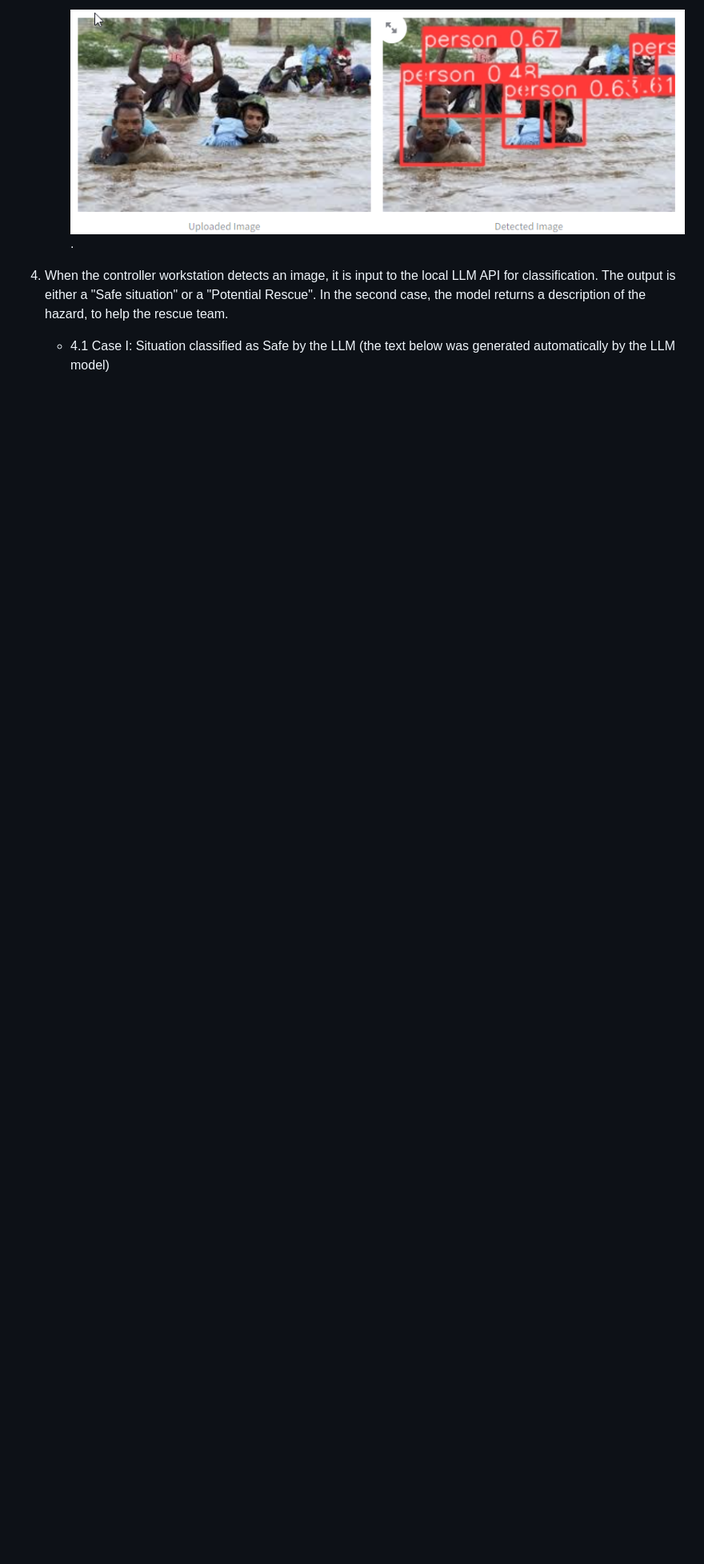
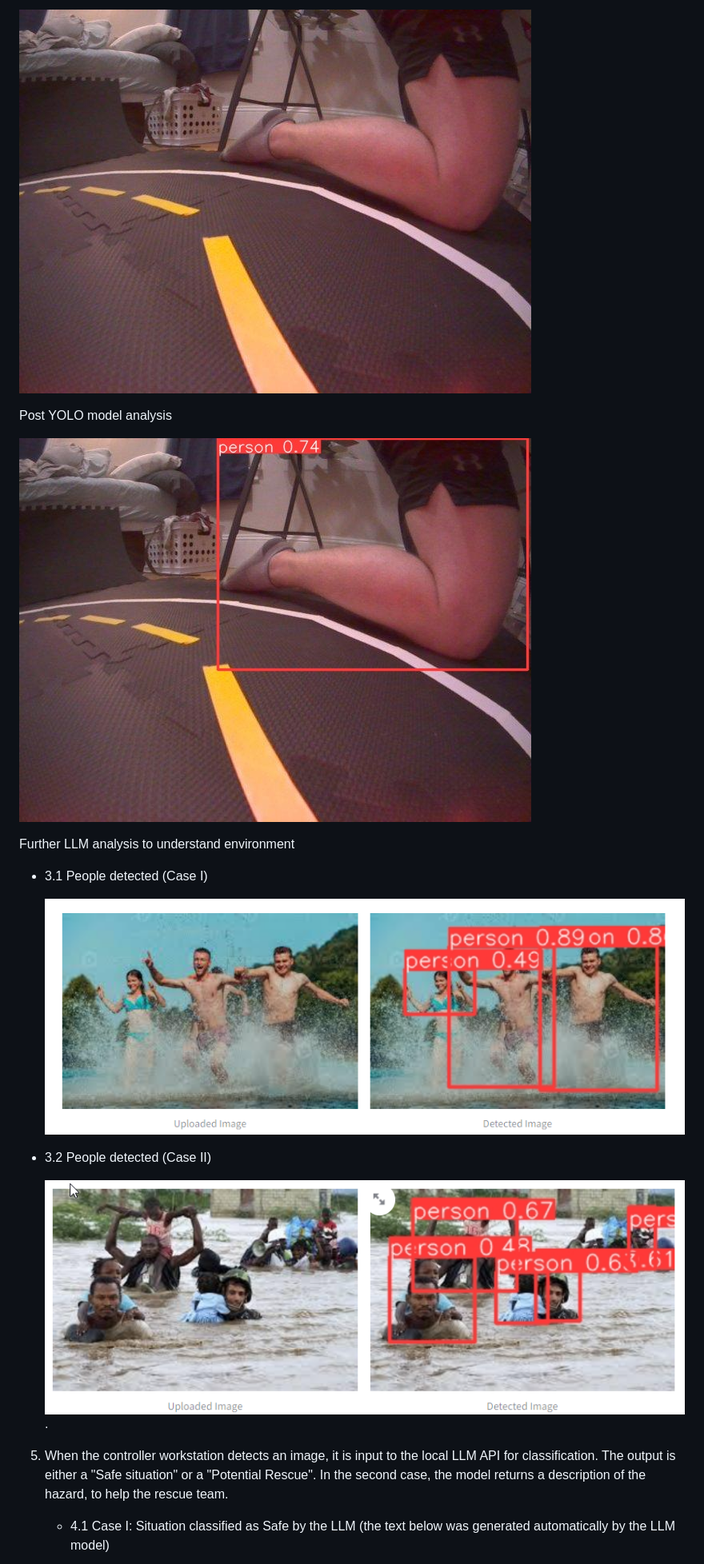
Before and after one commit to dgmd-e-17/Search-and-Rescue-in-DuckieTown, a Markdown page: README.md, the part around one of its changes. Shown at 80% size. Drawn GitHub-style; blank space fills up the shorter version.

```diff
--- a/README.md
+++ b/README.md
@@ -78,9 +77,23 @@ This initiative provides a comprehensive learning experience in autonomous syste
 
-        <img style="float: left; padding-right: 300px; width: 450px" src="./images/caseII.png"></img>
+<img style="float: left; padding-right: 300px; width: 450px" src="./images/image_20240422_224308_348125.jpg"></img>
+
+Post YOLO model analysis
+
+<img style="float: left; padding-right: 300px; width: 450px" src="./images/detected_image_20240422_224308_348125.jpg"></img>
+
+Further LLM analysis to understand environment
+
+- 3.1 People detected (Case I)
+
+  <img style="float: left; padding-right: 300px; width: 450px" src="./images/caseI.png"></img>
+
+- 3.2 People detected (Case II)
+
+  <img style="float: left; padding-right: 300px; width: 450px" src="./images/caseII.png"></img>
 .
 
 
-4) When the controller workstation detects an image, it is input to the local LLM API for classification. The output is either a "Safe situation" or a "Potential Rescue". In the second case, the model returns a description of the hazard, to help the rescue team.
+5) When the controller workstation detects an image, it is input to the local LLM API for classification. The output is either a "Safe situation" or a "Potential Rescue". In the second case, the model returns a description of the hazard, to help the rescue team.
 
     - 4.1 Case I: Situation classified as Safe by the LLM (the text below was generated automatically by the LLM model)
 
```
Also changed, not shown: other parts of README.md (+10 -8 lines).
